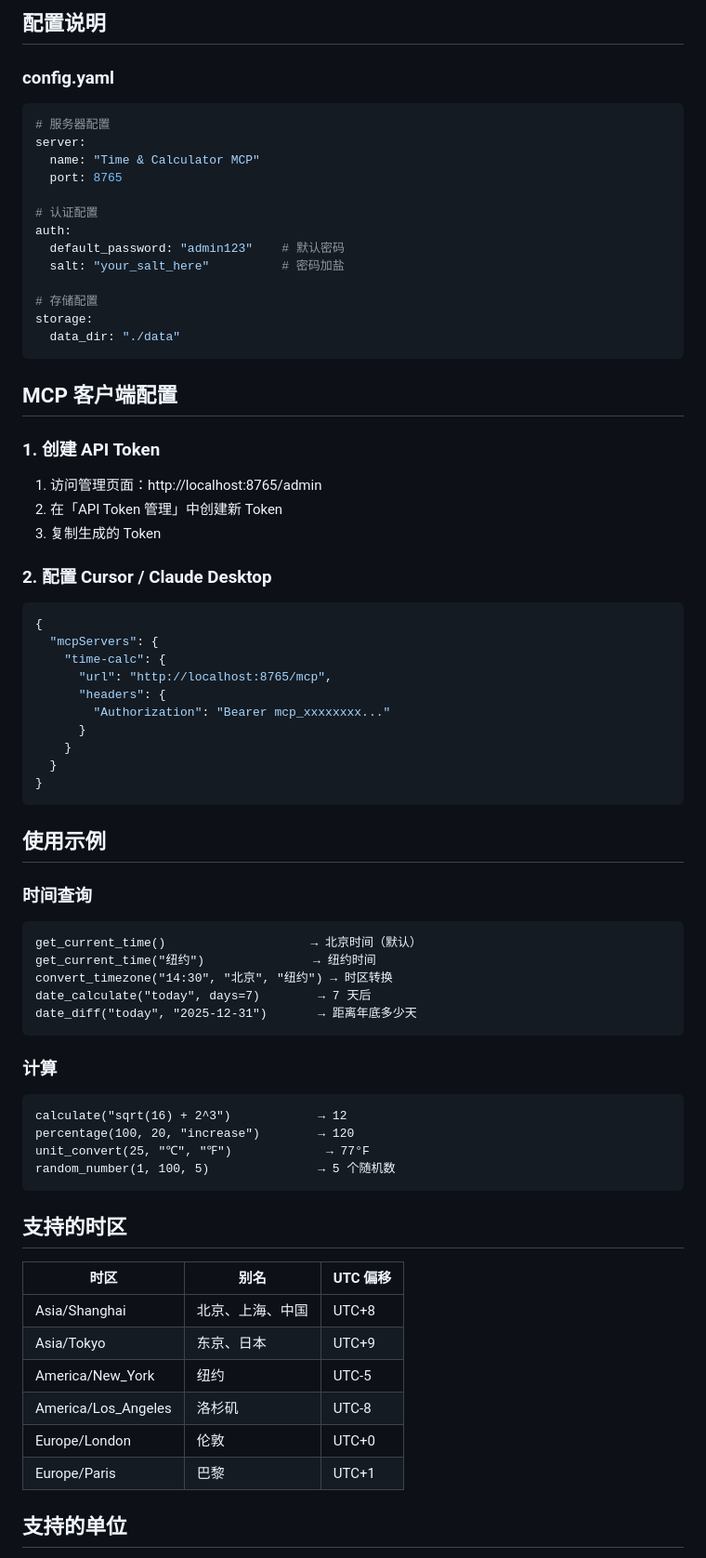
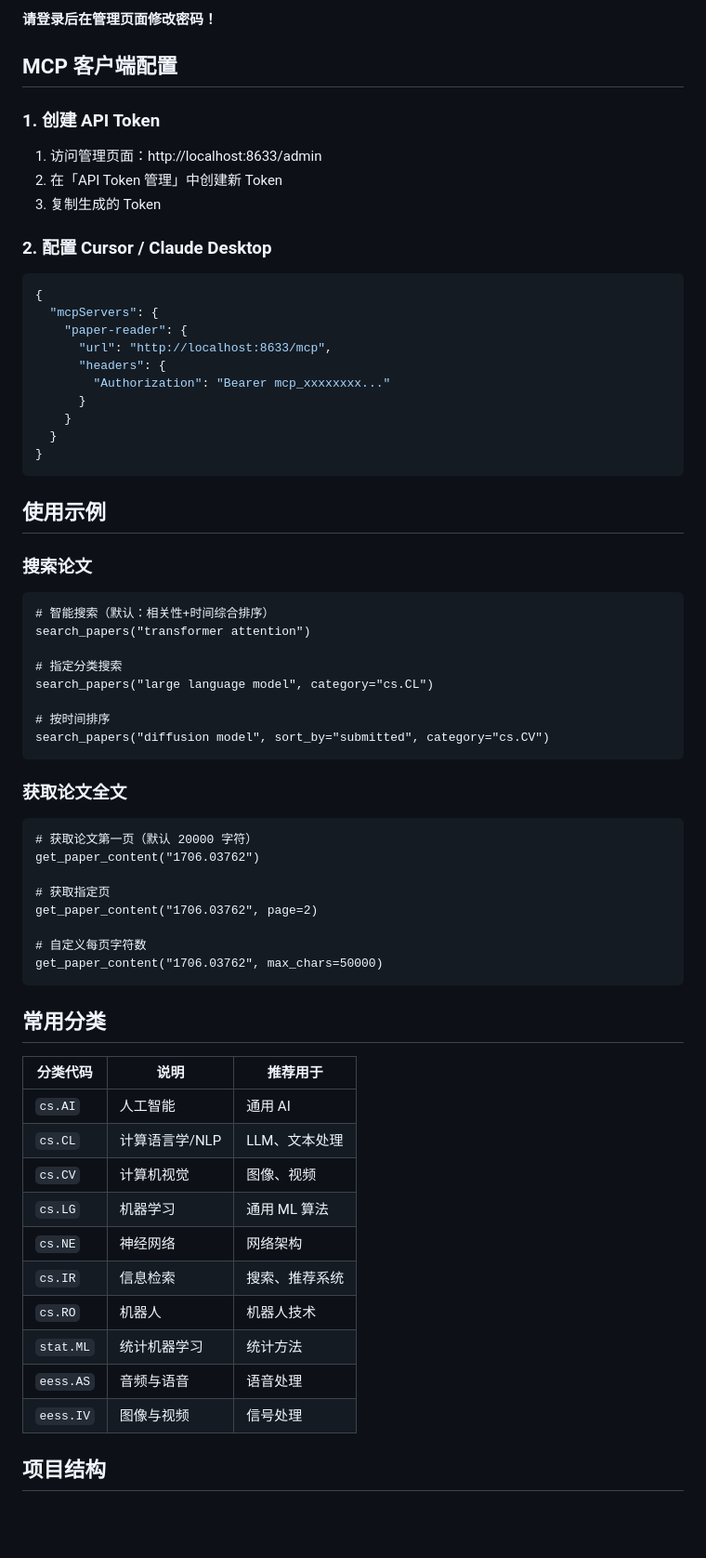
Before and after one commit to itshen/paper_reader, a Markdown page: README.md, the part around one of its changes. Shown at 93% size. Drawn GitHub-style; blank space fills up the shorter version.

````diff
--- a/README.md
+++ b/README.md
@@ -84,28 +59,10 @@ MCP_Template/
-## 配置说明
-
-### config.yaml
-
-```yaml
-# 服务器配置
-server:
-  name: "Time & Calculator MCP"
-  port: 8765
-
-# 认证配置
-auth:
-  default_password: "admin123"    # 默认密码
-  salt: "your_salt_here"          # 密码加盐
-
-# 存储配置
-storage:
-  data_dir: "./data"
-```
+**请登录后在管理页面修改密码！**
 
 ## MCP 客户端配置
 
 ### 1. 创建 API Token
 
-1. 访问管理页面：http://localhost:8765/admin
+1. 访问管理页面：http://localhost:8633/admin
 2. 在「API Token 管理」中创建新 Token
 3. 复制生成的 Token
 
@@ -114,8 +71,8 @@ storage:
 ```json
 {
   "mcpServers": {
-    "time-calc": {
-      "url": "http://localhost:8765/mcp",
+    "paper-reader": {
+      "url": "http://localhost:8633/mcp",
       "headers": {
         "Authorization": "Bearer mcp_xxxxxxxx..."
       }
@@ -126,35 +83,46 @@ storage:
 
 ## 使用示例
 
-### 时间查询
+### 搜索论文
 
 ```
-get_current_time()                    → 北京时间（默认）
-get_current_time("纽约")               → 纽约时间
-convert_timezone("14:30", "北京", "纽约") → 时区转换
-date_calculate("today", days=7)        → 7 天后
-date_diff("today", "2025-12-31")       → 距离年底多少天
+# 智能搜索（默认：相关性+时间综合排序）
+search_papers("transformer attention")
+
+# 指定分类搜索
+search_papers("large language model", category="cs.CL")
+
+# 按时间排序
+search_papers("diffusion model", sort_by="submitted", category="cs.CV")
 ```
 
-### 计算
+### 获取论文全文
 
 ```
-calculate("sqrt(16) + 2^3")            → 12
-percentage(100, 20, "increase")        → 120
-unit_convert(25, "℃", "℉")             → 77°F
-random_number(1, 100, 5)               → 5 个随机数
+# 获取论文第一页（默认 20000 字符）
+get_paper_content("1706.03762")
+
+# 获取指定页
+get_paper_content("1706.03762", page=2)
+
+# 自定义每页字符数
+get_paper_content("1706.03762", max_chars=50000)
 ```
 
-## 支持的时区
+## 常用分类
 
-| 时区 | 别名 | UTC 偏移 |
-|------|------|---------|
-| Asia/Shanghai | 北京、上海、中国 | UTC+8 |
-| Asia/Tokyo | 东京、日本 | UTC+9 |
-| America/New_York | 纽约 | UTC-5 |
-| America/Los_Angeles | 洛杉矶 | UTC-8 |
-| Europe/London | 伦敦 | UTC+0 |
-| Europe/Paris | 巴黎 | UTC+1 |
+| 分类代码 | 说明 | 推荐用于 |
+|----------|------|----------|
+| `cs.AI` | 人工智能 | 通用 AI |
+| `cs.CL` | 计算语言学/NLP | LLM、文本处理 |
+| `cs.CV` | 计算机视觉 | 图像、视频 |
+| `cs.LG` | 机器学习 | 通用 ML 算法 |
+| `cs.NE` | 神经网络 | 网络架构 |
+| `cs.IR` | 信息检索 | 搜索、推荐系统 |
+| `cs.RO` | 机器人 | 机器人技术 |
+| `stat.ML` | 统计机器学习 | 统计方法 |
+| `eess.AS` | 音频与语音 | 语音处理 |
+| `eess.IV` | 图像与视频 | 信号处理 |
 
-## 支持的单位
+## 项目结构
 
````
Also changed, not shown: other parts of README.md (+87 -58 lines).
